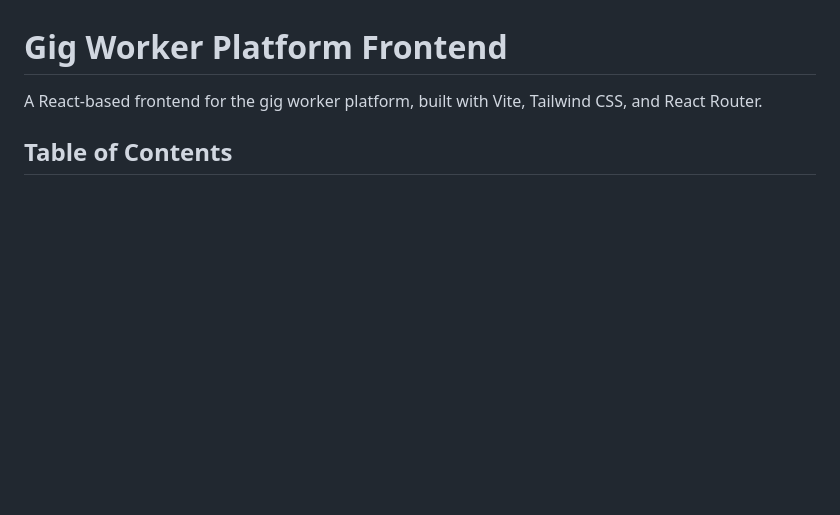
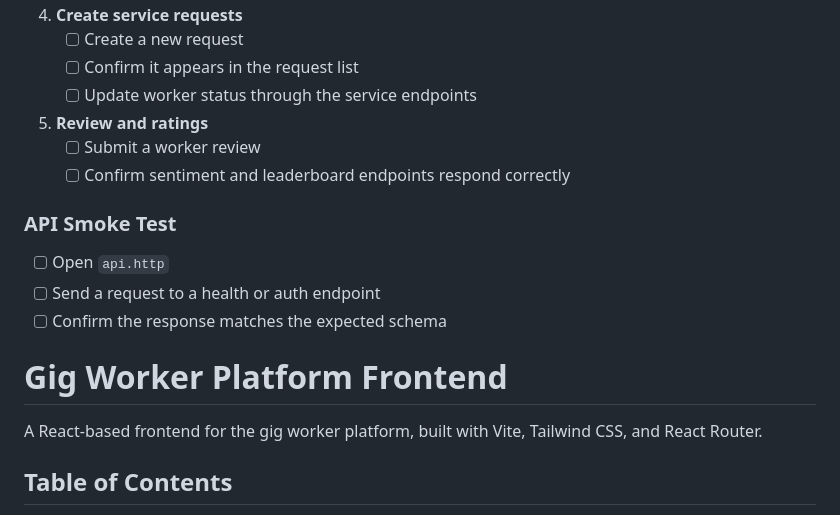
Before and after one commit to DipamPradhan/gig_worker_deployed_project, a Markdown page: README.md, the part around one of its changes. Rendered like a GitHub page; blank space fills up the shorter version.

```diff
--- a/README.md
+++ b/README.md
@@ -69,3 +153,17 @@ see `src/api/axios.js` :to use the actual backend url
+4. **Create service requests**
+   - [ ] Create a new request
+   - [ ] Confirm it appears in the request list
+   - [ ] Update worker status through the service endpoints
+
+5. **Review and ratings**
+   - [ ] Submit a worker review
+   - [ ] Confirm sentiment and leaderboard endpoints respond correctly
+
+### API Smoke Test
+
+- [ ] Open `api.http`
+- [ ] Send a request to a health or auth endpoint
+- [ ] Confirm the response matches the expected schema
 
 # Gig Worker Platform Frontend
 A React-based frontend for the gig worker platform, built with Vite, Tailwind CSS, and React Router.
```
Also changed, not shown: other parts of README.md (+132 -48 lines).
